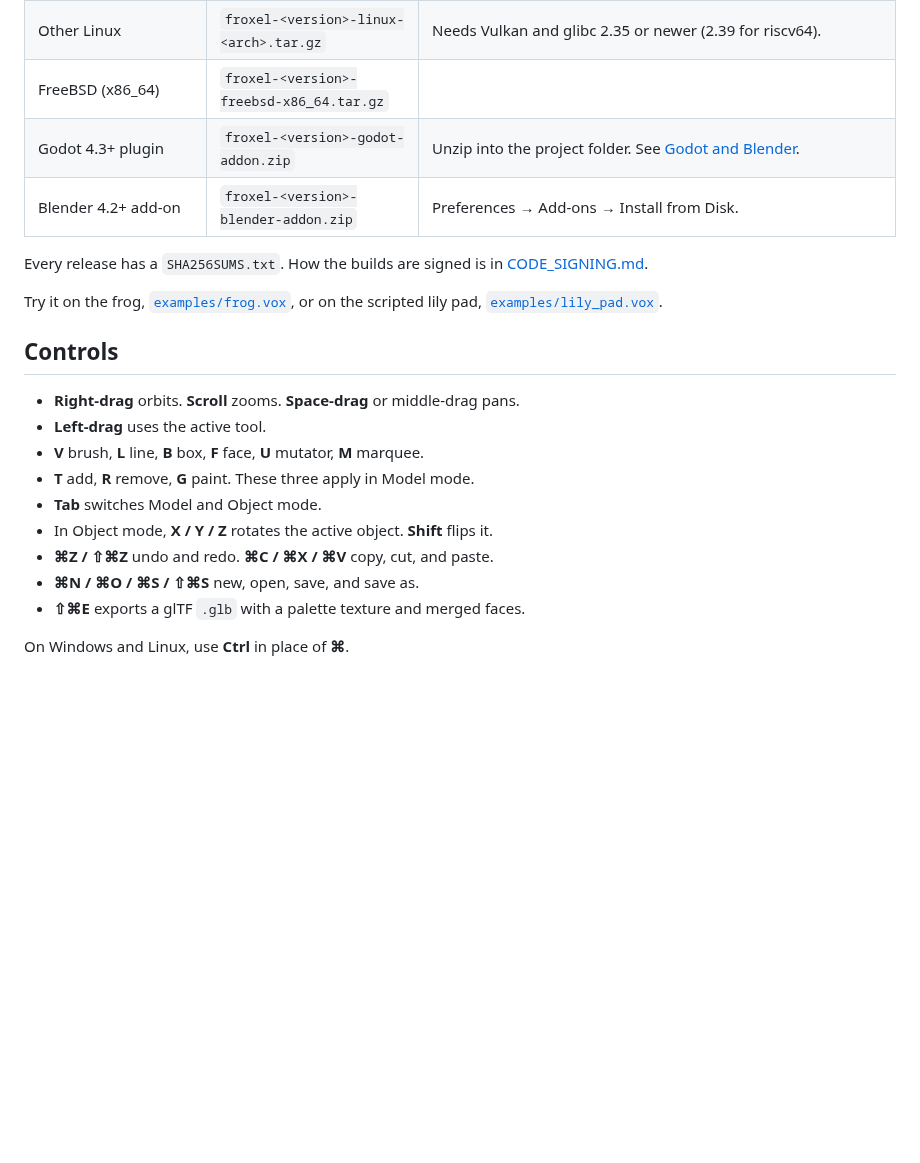
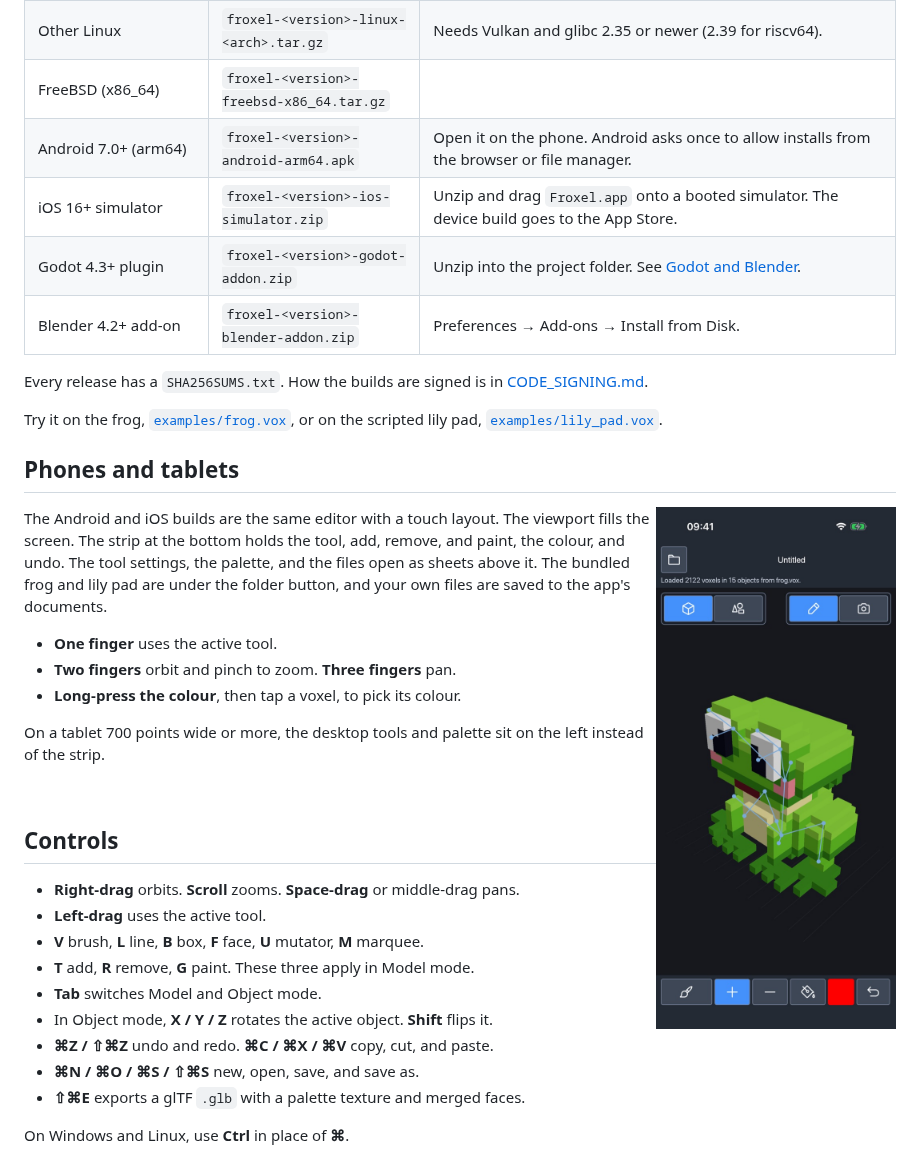
Before and after one commit to theromis/Froxel, a Markdown page: README.md, the part around one of its changes. Drawn GitHub-style; pictures changed too: docs/images/ios.jpg (added); blank space fills up the shorter version.

Commit message:
Show the phone builds in the README
A new editor screenshot, an iPhone screenshot with a section on the touch
layout, the Android and iOS simulator downloads, and how to build them.

Co-Authored-By: Claude Opus 5.5 <noreply@anthropic.com>

```diff
--- a/README.md
+++ b/README.md
@@ -58,6 +58,8 @@ Download the file for your system from the
 | Debian, Ubuntu (x86_64, aarch64, riscv64) | `froxel-<version>-linux-<arch>.deb` | `sudo apt install ./froxel-*.deb` adds the menu entry and icon. Needs Vulkan. |
 | Other Linux | `froxel-<version>-linux-<arch>.tar.gz` | Needs Vulkan and glibc 2.35 or newer (2.39 for riscv64). |
 | FreeBSD (x86_64) | `froxel-<version>-freebsd-x86_64.tar.gz` | |
+| Android 7.0+ (arm64) | `froxel-<version>-android-arm64.apk` | Open it on the phone. Android asks once to allow installs from the browser or file manager. |
+| iOS 16+ simulator | `froxel-<version>-ios-simulator.zip` | Unzip and drag `Froxel.app` onto a booted simulator. The device build goes to the App Store. |
 | Godot 4.3+ plugin | `froxel-<version>-godot-addon.zip` | Unzip into the project folder. See [Godot and Blender](#godot-and-blender). |
 | Blender 4.2+ add-on | `froxel-<version>-blender-addon.zip` | Preferences → Add-ons → Install from Disk. |
 
@@ -66,6 +68,25 @@ Every release has a `SHA256SUMS.txt`. How the builds are signed is in
 
 Try it on the frog, [`examples/frog.vox`](examples/frog.vox), or on the scripted
 lily pad, [`examples/lily_pad.vox`](examples/lily_pad.vox).
+
+## Phones and tablets
+
+<img src="docs/images/ios.jpg" width="240" align="right" alt="Froxel on an iPhone: the frog with its skeleton, the file button above, and the tool, mode, colour and undo strip below">
+
+The Android and iOS builds are the same editor with a touch layout. The
+viewport fills the screen. The strip at the bottom holds the tool, add, remove,
+and paint, the colour, and undo. The tool settings, the palette, and the files
+open as sheets above it. The bundled frog and lily pad are under the folder
+button, and your own files are saved to the app's documents.
+
+- **One finger** uses the active tool.
+- **Two fingers** orbit and pinch to zoom. **Three fingers** pan.
+- **Long-press the colour**, then tap a voxel, to pick its colour.
+
+On a tablet 700 points wide or more, the desktop tools and palette sit on the
+left instead of the strip.
+
+<br clear="right">
 
 ## Controls
 
```
Also changed, not shown: other parts of README.md (+9 -1 lines), docs/images/editor.jpg.
